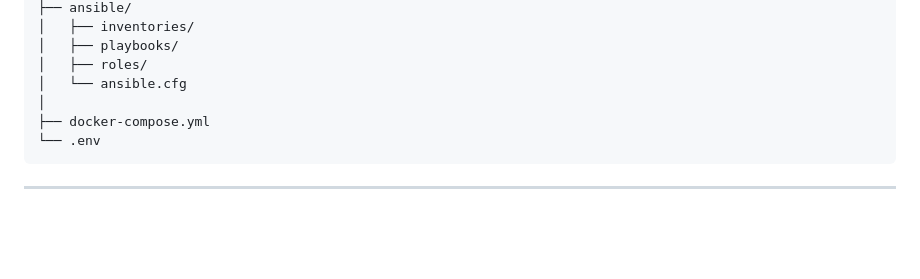
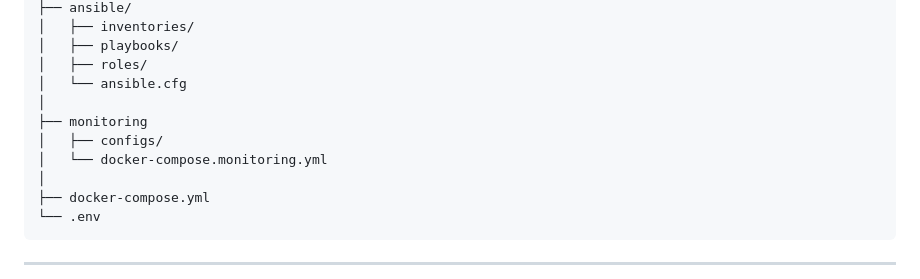
Before and after one commit to XCVI1/microservice-app, a Markdown page: README.md, the part around the change. Drawn GitHub-style; blank space fills up the shorter version.

Commit message:
docs: Update README to include monitoring directory
Add monitoring directory with configs and Docker Compose file

```diff
--- a/README.md
+++ b/README.md
@@ -53,6 +53,10 @@ microservice-app/
 │   ├── playbooks/
 │   ├── roles/
 │   └── ansible.cfg
+│
+├── monitoring
+│   ├── configs/
+│   └── docker-compose.monitoring.yml
 │
 ├── docker-compose.yml
 └── .env
```
